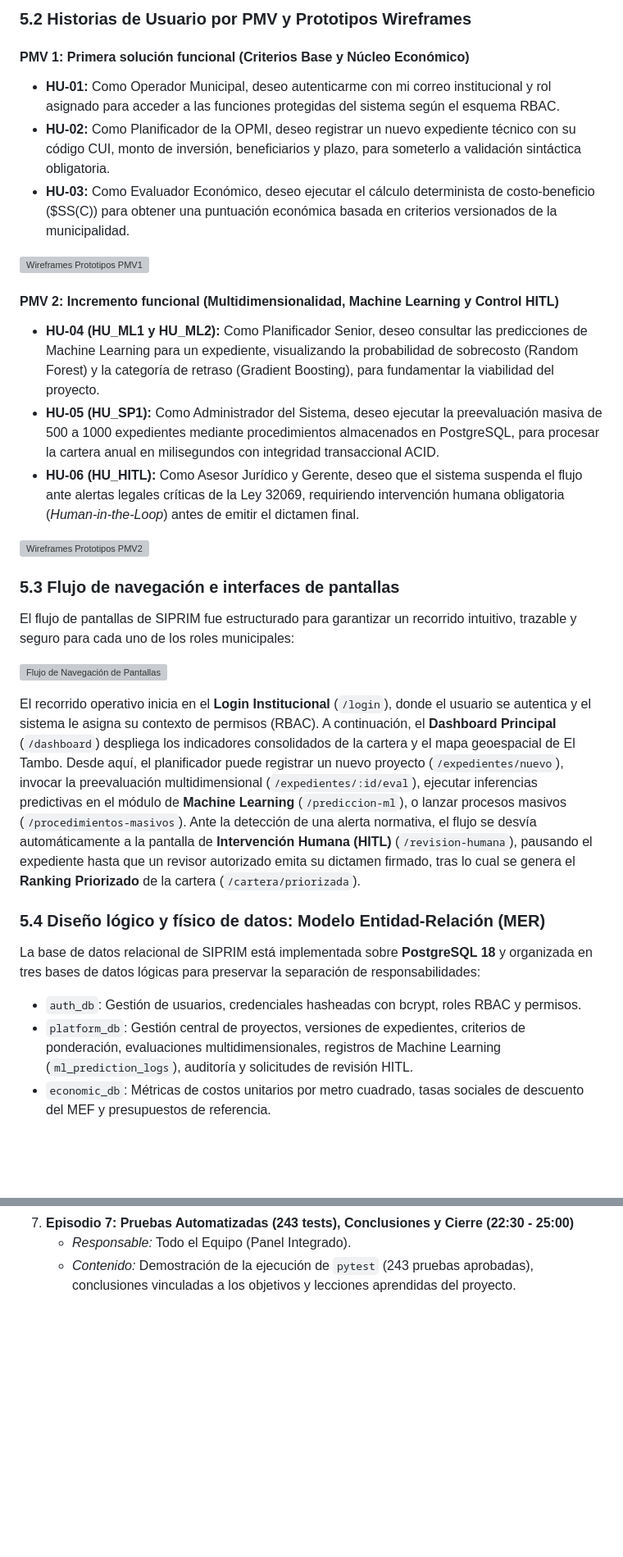
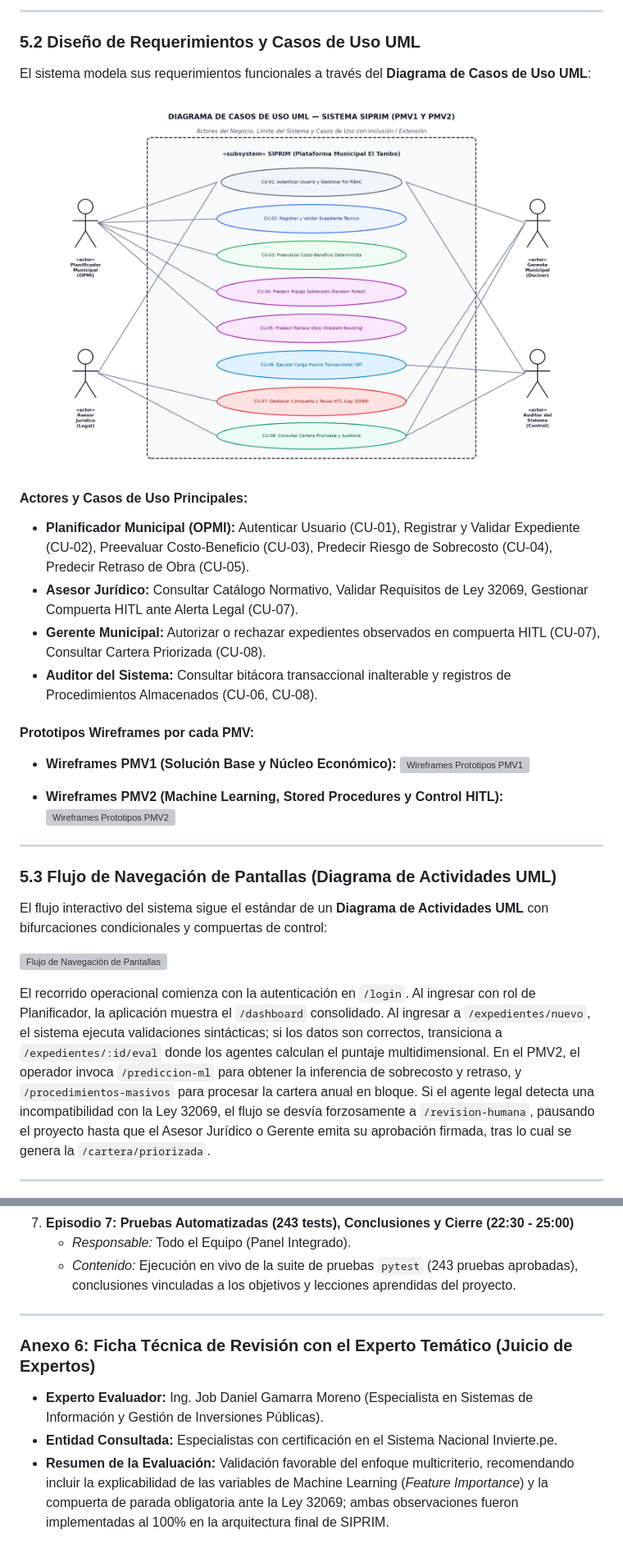
Before and after one commit to Marcce265/SIPRIM, a Markdown page: docs/INFORME_U3_S12_SIPRIM.md, 2 parts joined by grey strips. Shown at 82% size. GitHub-like rendering; pictures changed too: docs/images/diagrama-casos-de-uso-uml.png (added); blank space fills up the shorter version; grey boxes are pictures that could not be loaded.

```diff
--- a/docs/INFORME_U3_S12_SIPRIM.md
+++ b/docs/INFORME_U3_S12_SIPRIM.md
@@ -174,30 +178,32 @@ Se seleccionó un enfoque híbrido ágil que combina **Scrum** para la gestión
 
-### 5.2 Historias de Usuario por PMV y Prototipos Wireframes
+---
 
-#### PMV 1: Primera solución funcional (Criterios Base y Núcleo Económico)
-- **HU-01:** Como Operador Municipal, deseo autenticarme con mi correo institucional y rol asignado para acceder a las funciones protegidas del sistema según el esquema RBAC.
-- **HU-02:** Como Planificador de la OPMI, deseo registrar un nuevo expediente técnico con su código CUI, monto de inversión, beneficiarios y plazo, para someterlo a validación sintáctica obligatoria.
-- **HU-03:** Como Evaluador Económico, deseo ejecutar el cálculo determinista de costo-beneficio ($SS(C)) para obtener una puntuación económica basada en criterios versionados de la municipalidad.
+### 5.2 Diseño de Requerimientos y Casos de Uso UML
+El sistema modela sus requerimientos funcionales a través del **Diagrama de Casos de Uso UML**:
 
+![Diagrama de Casos de Uso UML](images/diagrama-casos-de-uso-uml.png)
+
+#### Actores y Casos de Uso Principales:
+- **Planificador Municipal (OPMI):** Autenticar Usuario (CU-01), Registrar y Validar Expediente (CU-02), Preevaluar Costo-Beneficio (CU-03), Predecir Riesgo de Sobrecosto (CU-04), Predecir Retraso de Obra (CU-05).
+- **Asesor Jurídico:** Consultar Catálogo Normativo, Validar Requisitos de Ley 32069, Gestionar Compuerta HITL ante Alerta Legal (CU-07).
+- **Gerente Municipal:** Autorizar o rechazar expedientes observados en compuerta HITL (CU-07), Consultar Cartera Priorizada (CU-08).
+- **Auditor del Sistema:** Consultar bitácora transaccional inalterable y registros de Procedimientos Almacenados (CU-06, CU-08).
+
+#### Prototipos Wireframes por cada PMV:
+- **Wireframes PMV1 (Solución Base y Núcleo Económico):**
 ![Wireframes Prototipos PMV1](images/diagrama-wireframes-pmv1.png)
 
-#### PMV 2: Incremento funcional (Multidimensionalidad, Machine Learning y Control HITL)
-- **HU-04 (HU_ML1 y HU_ML2):** Como Planificador Senior, deseo consultar las predicciones de Machine Learning para un expediente, visualizando la probabilidad de sobrecosto (Random Forest) y la categoría de retraso (Gradient Boosting), para fundamentar la viabilidad del proyecto.
-- **HU-05 (HU_SP1):** Como Administrador del Sistema, deseo ejecutar la preevaluación masiva de 500 a 1000 expedientes mediante procedimientos almacenados en PostgreSQL, para procesar la cartera anual en milisegundos con integridad transaccional ACID.
-- **HU-06 (HU_HITL):** Como Asesor Jurídico y Gerente, deseo que el sistema suspenda el flujo ante alertas legales críticas de la Ley 32069, requiriendo intervención humana obligatoria (*Human-in-the-Loop*) antes de emitir el dictamen final.
-
+- **Wireframes PMV2 (Machine Learning, Stored Procedures y Control HITL):**
 ![Wireframes Prototipos PMV2](images/diagrama-wireframes-pmv2.png)
 
-### 5.3 Flujo de navegación e interfaces de pantallas
-El flujo de pantallas de SIPRIM fue estructurado para garantizar un recorrido intuitivo, trazable y seguro para cada uno de los roles municipales:
+---
+
+### 5.3 Flujo de Navegación de Pantallas (Diagrama de Actividades UML)
+El flujo interactivo del sistema sigue el estándar de un **Diagrama de Actividades UML** con bifurcaciones condicionales y compuertas de control:
 
 ![Flujo de Navegación de Pantallas](images/diagrama-flujo-navegacion.png)
 
-El recorrido operativo inicia en el **Login Institucional** (`/login`), donde el usuario se autentica y el sistema le asigna su contexto de permisos (RBAC). A continuación, el **Dashboard Principal** (`/dashboard`) despliega los indicadores consolidados de la cartera y el mapa geoespacial de El Tambo. Desde aquí, el planificador puede registrar un nuevo proyecto (`/expedientes/nuevo`), invocar la preevaluación multidimensional (`/expedientes/:id/eval`), ejecutar inferencias predictivas en el módulo de **Machine Learning** (`/prediccion-ml`), o lanzar procesos masivos (`/procedimientos-masivos`). Ante la detección de una alerta normativa, el flujo se desvía automáticamente a la pantalla de **Intervención Humana (HITL)** (`/revision-humana`), pausando el expediente hasta que un revisor autorizado emita su dictamen firmado, tras lo cual se genera el **Ranking Priorizado** de la cartera (`/cartera/priorizada`).
+El recorrido operacional comienza con la autenticación en `/login`. Al ingresar con rol de Planificador, la aplicación muestra el `/dashboard` consolidado. Al ingresar a `/expedientes/nuevo`, el sistema ejecuta validaciones sintácticas; si los datos son correctos, transiciona a `/expedientes/:id/eval` donde los agentes calculan el puntaje multidimensional. En el PMV2, el operador invoca `/prediccion-ml` para obtener la inferencia de sobrecosto y retraso, y `/procedimientos-masivos` para procesar la cartera anual en bloque. Si el agente legal detecta una incompatibilidad con la Ley 32069, el flujo se desvía forzosamente a `/revision-humana`, pausando el proyecto hasta que el Asesor Jurídico o Gerente emita su aprobación firmada, tras lo cual se genera la `/cartera/priorizada`.
 
-### 5.4 Diseño lógico y físico de datos: Modelo Entidad-Relación (MER)
-La base de datos relacional de SIPRIM está implementada sobre **PostgreSQL 18** y organizada en tres bases de datos lógicas para preservar la separación de responsabilidades:
-- `auth_db`: Gestión de usuarios, credenciales hasheadas con bcrypt, roles RBAC y permisos.
-- `platform_db`: Gestión central de proyectos, versiones de expedientes, criterios de ponderación, evaluaciones multidimensionales, registros de Machine Learning (`ml_prediction_logs`), auditoría y solicitudes de revisión HITL.
-- `economic_db`: Métricas de costos unitarios por metro cuadrado, tasas sociales de descuento del MEF y presupuestos de referencia.
+---
 
@@ -634,3 +679,10 @@ Para contextualizar los logros de SIPRIM frente al estado del arte científico i
 7. **Episodio 7: Pruebas Automatizadas (243 tests), Conclusiones y Cierre (22:30 - 25:00)**
    - *Responsable:* Todo el Equipo (Panel Integrado).
-   - *Contenido:* Demostración de la ejecución de `pytest` (243 pruebas aprobadas), conclusiones vinculadas a los objetivos y lecciones aprendidas del proyecto.
+   - *Contenido:* Ejecución en vivo de la suite de pruebas `pytest` (243 pruebas aprobadas), conclusiones vinculadas a los objetivos y lecciones aprendidas del proyecto.
+
+---
+
+### Anexo 6: Ficha Técnica de Revisión con el Experto Temático (Juicio de Expertos)
+- **Experto Evaluador:** Ing. Job Daniel Gamarra Moreno (Especialista en Sistemas de Información y Gestión de Inversiones Públicas).
+- **Entidad Consultada:** Especialistas con certificación en el Sistema Nacional Invierte.pe.
+- **Resumen de la Evaluación:** Validación favorable del enfoque multicriterio, recomendando incluir la explicabilidad de las variables de Machine Learning (*Feature Importance*) y la compuerta de parada obligatoria ante la Ley 32069; ambas observaciones fueron implementadas al 100% en la arquitectura final de SIPRIM.
```
Also changed, not shown: other parts of docs/INFORME_U3_S12_SIPRIM.md (+238 -195 lines), 1 other file.
